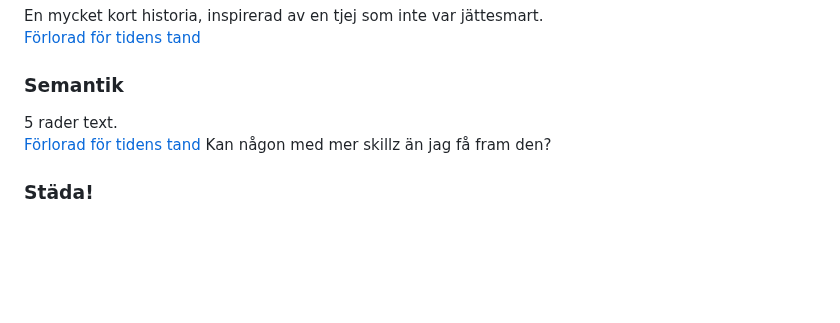
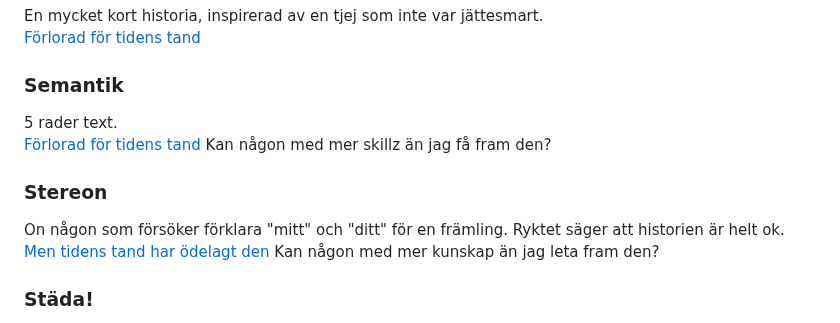
Before and after one commit to LosManos/Writing, a Markdown page: README.md, the part around the change. Drawn GitHub-style; blank space fills up the shorter version.

Commit message:
Stereon, la till att den är borta

```diff
--- a/README.md
+++ b/README.md
@@ -128,6 +128,10 @@ En mycket kort historia, inspirerad av en tjej som inte var jättesmart.
 5 rader text.
 [Förlorad för tidens tand](https://web.archive.org/web/20050912000000*/http://hem.passagen.se/olafj/noveller/semantik.html) Kan någon med mer skillz än jag få fram den?
 
+### Stereon
+On någon som försöker förklara "mitt" och "ditt" för en främling. Ryktet säger att historien är helt ok.
+[Men tidens tand har ödelagt den](https://web.archive.org/web/20050201000000*/http://hem.passagen.se/olafj/noveller/stereon.html) Kan någon med mer kunskap än jag leta fram den?
+
 ### Städa!
 En av mina tidigare alster. Det är sällan jag skriver tragedier - detta är en av de få.
 [Här](fardiga/stada/stada.html)
```
